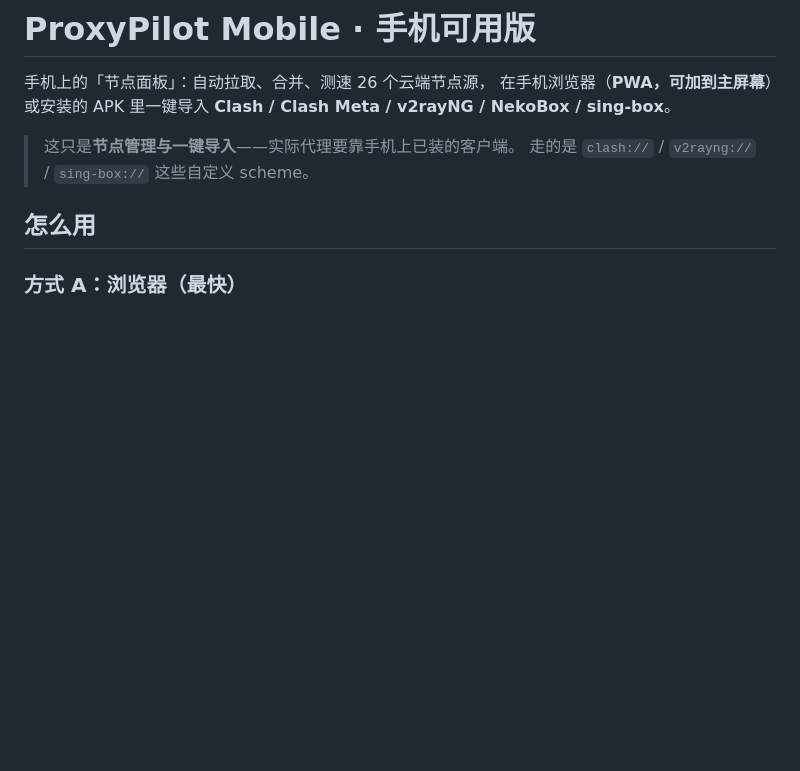
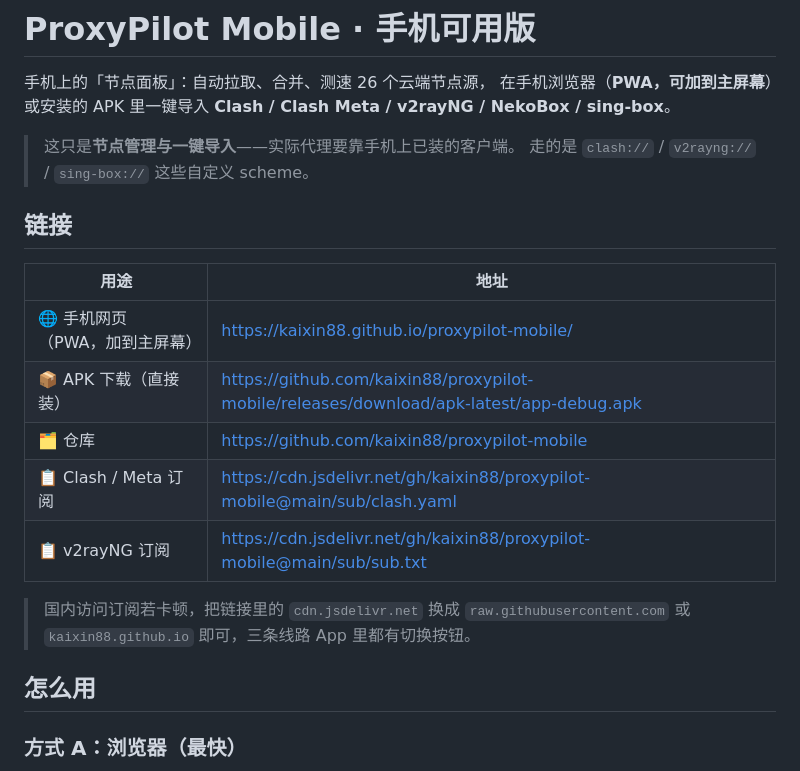
Before and after one commit to kaixin88/proxypilot-mobile, a Markdown page: README.md, the part around the change. Drawn GitHub-style; blank space fills up the shorter version.

```diff
--- a/README.md
+++ b/README.md
@@ -6,6 +6,19 @@
 
 > 这只是**节点管理与一键导入**——实际代理要靠手机上已装的客户端。
 > 走的是 `clash://` / `v2rayng://` / `sing-box://` 这些自定义 scheme。
+
+## 链接
+
+| 用途 | 地址 |
+|---|---|
+| 🌐 手机网页（PWA，加到主屏幕） | https://kaixin88.github.io/proxypilot-mobile/ |
+| 📦 APK 下载（直接装） | https://github.com/kaixin88/proxypilot-mobile/releases/download/apk-latest/app-debug.apk |
+| 🗂 仓库 | https://github.com/kaixin88/proxypilot-mobile |
+| 📋 Clash / Meta 订阅 | https://cdn.jsdelivr.net/gh/kaixin88/proxypilot-mobile@main/sub/clash.yaml |
+| 📋 v2rayNG 订阅 | https://cdn.jsdelivr.net/gh/kaixin88/proxypilot-mobile@main/sub/sub.txt |
+
+> 国内访问订阅若卡顿，把链接里的 `cdn.jsdelivr.net` 换成
+> `raw.githubusercontent.com` 或 `kaixin88.github.io` 即可，三条线路 App 里都有切换按钮。
 
 ## 怎么用
 
```
